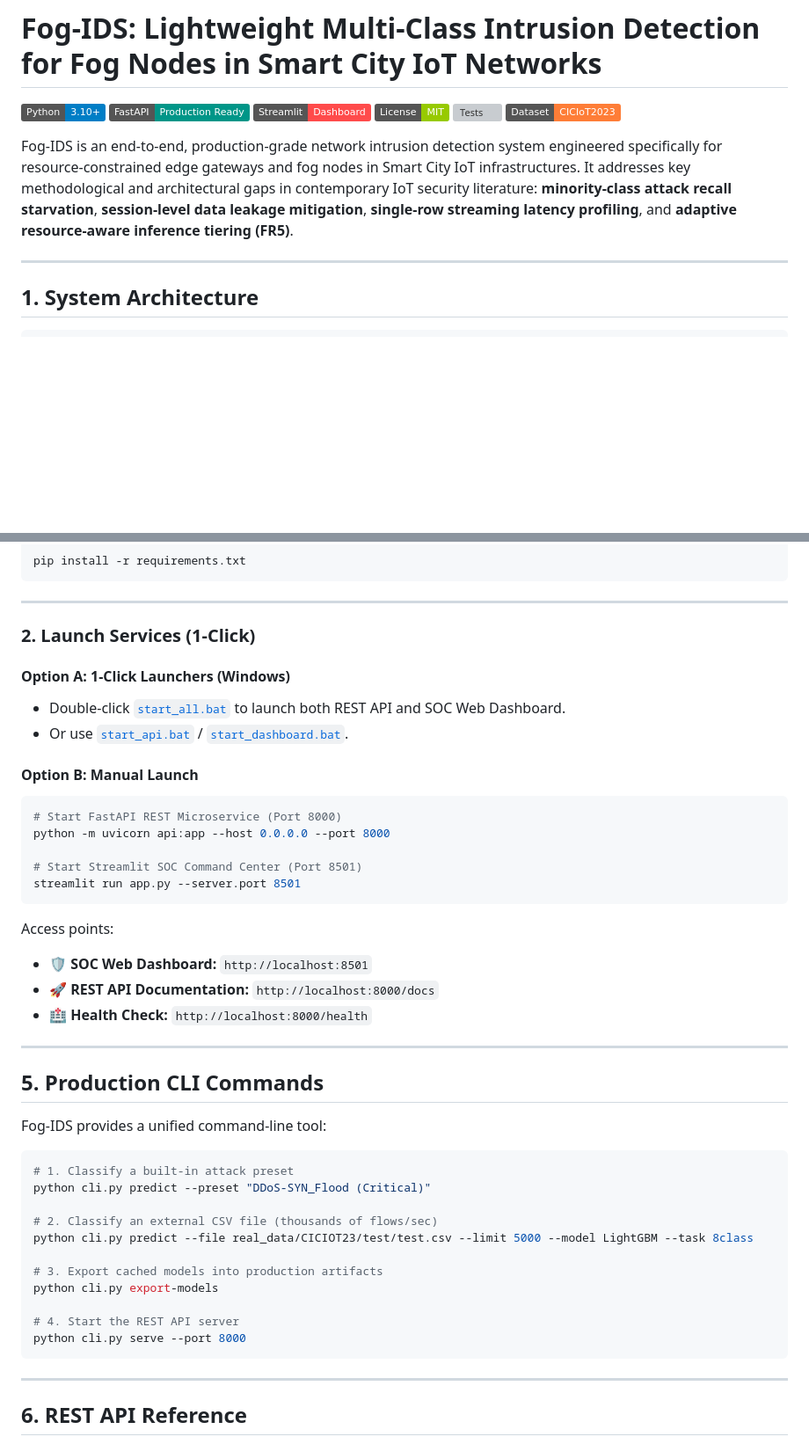
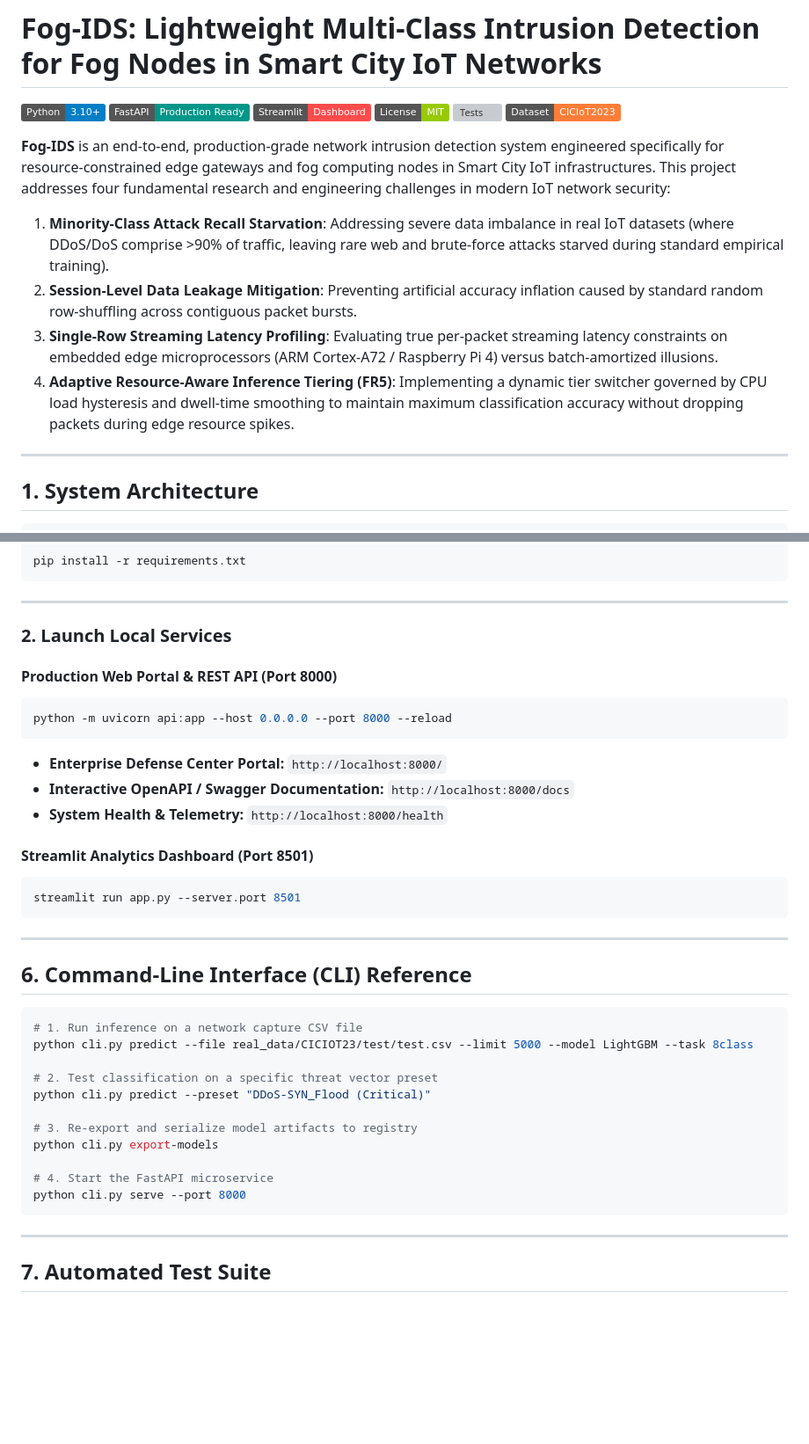
Before and after one commit to Raghunath2604/RIO_PROJECT-SMART_CITY-, a Markdown page: README.md, 2 parts joined by grey strips. Shown at 88% size. Drawn GitHub-style; badges without logos; blank space fills up the shorter version; grey boxes are pictures that could not be loaded.

````diff
--- a/README.md
+++ b/README.md
@@ -7,7 +7,12 @@
 [![Tests](https://img.shields.io/badge/Tests-10%2F10%20Passing-brightgreen.svg)](tests/)
 [![Dataset](https://img.shields.io/badge/Dataset-CICIoT2023-orange.svg)](https://www.unb.ca/cic/datasets/iot-dataset-2023.html)
 
-Fog-IDS is an end-to-end, production-grade network intrusion detection system engineered specifically for resource-constrained edge gateways and fog nodes in Smart City IoT infrastructures. It addresses key methodological and architectural gaps in contemporary IoT security literature: **minority-class attack recall starvation**, **session-level data leakage mitigation**, **single-row streaming latency profiling**, and **adaptive resource-aware inference tiering (FR5)**.
+**Fog-IDS** is an end-to-end, production-grade network intrusion detection system engineered specifically for resource-constrained edge gateways and fog computing nodes in Smart City IoT infrastructures. This project addresses four fundamental research and engineering challenges in modern IoT network security:
+
+1. **Minority-Class Attack Recall Starvation**: Addressing severe data imbalance in real IoT datasets (where DDoS/DoS comprise >90% of traffic, leaving rare web and brute-force attacks starved during standard empirical training).
+2. **Session-Level Data Leakage Mitigation**: Preventing artificial accuracy inflation caused by standard random row-shuffling across contiguous packet bursts.
+3. **Single-Row Streaming Latency Profiling**: Evaluating true per-packet streaming latency constraints on embedded edge microprocessors (ARM Cortex-A72 / Raspberry Pi 4) versus batch-amortized illusions.
+4. **Adaptive Resource-Aware Inference Tiering (FR5)**: Implementing a dynamic tier switcher governed by CPU load hysteresis and dwell-time smoothing to maintain maximum classification accuracy without dropping packets during edge resource spikes.
 
 ---
 
@@ -208,47 +213,40 @@ pip install -r requirements.txt
 
 ---
 
-### 2. Launch Services (1-Click)
+### 2. Launch Local Services
 
-#### Option A: 1-Click Launchers (Windows)
-- Double-click [`start_all.bat`](file:///c:/Users/Shailash/Downloads/fogids_project%20%281%29/fogids/start_all.bat) to launch both REST API and SOC Web Dashboard.
-- Or use [`start_api.bat`](file:///c:/Users/Shailash/Downloads/fogids_project%20%281%29/fogids/start_api.bat) / [`start_dashboard.bat`](file:///c:/Users/Shailash/Downloads/fogids_project%20%281%29/fogids/start_dashboard.bat).
+#### Production Web Portal & REST API (Port 8000)
+```bash
+python -m uvicorn api:app --host 0.0.0.0 --port 8000 --reload
+```
+- **Enterprise Defense Center Portal:** `http://localhost:8000/`
+- **Interactive OpenAPI / Swagger Documentation:** `http://localhost:8000/docs`
+- **System Health & Telemetry:** `http://localhost:8000/health`
 
-#### Option B: Manual Launch
+#### Streamlit Analytics Dashboard (Port 8501)
 ```bash
-# Start FastAPI REST Microservice (Port 8000)
-python -m uvicorn api:app --host 0.0.0.0 --port 8000
-
-# Start Streamlit SOC Command Center (Port 8501)
 streamlit run app.py --server.port 8501
 ```
 
-Access points:
-- 🛡️ **SOC Web Dashboard:** `http://localhost:8501`
-- 🚀 **REST API Documentation:** `http://localhost:8000/docs`
-- 🏥 **Health Check:** `http://localhost:8000/health`
-
 ---
 
-## 5. Production CLI Commands
-
-Fog-IDS provides a unified command-line tool:
+## 6. Command-Line Interface (CLI) Reference
 
 ```bash
-# 1. Classify a built-in attack preset
+# 1. Run inference on a network capture CSV file
+python cli.py predict --file real_data/CICIOT23/test/test.csv --limit 5000 --model LightGBM --task 8class
+
+# 2. Test classification on a specific threat vector preset
 python cli.py predict --preset "DDoS-SYN_Flood (Critical)"
 
-# 2. Classify an external CSV file (thousands of flows/sec)
-python cli.py predict --file real_data/CICIOT23/test/test.csv --limit 5000 --model LightGBM --task 8class
-
-# 3. Export cached models into production artifacts
+# 3. Re-export and serialize model artifacts to registry
 python cli.py export-models
 
-# 4. Start the REST API server
+# 4. Start the FastAPI microservice
 python cli.py serve --port 8000
 ```
 
 ---
 
-## 6. REST API Reference
+## 7. Automated Test Suite
 
````
Also changed, not shown: other parts of README.md (+70 -85 lines).
